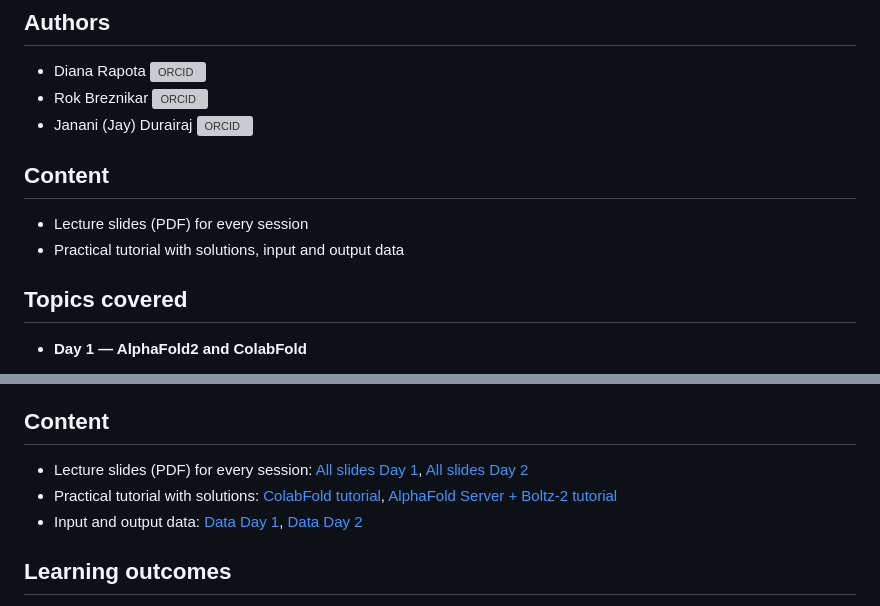
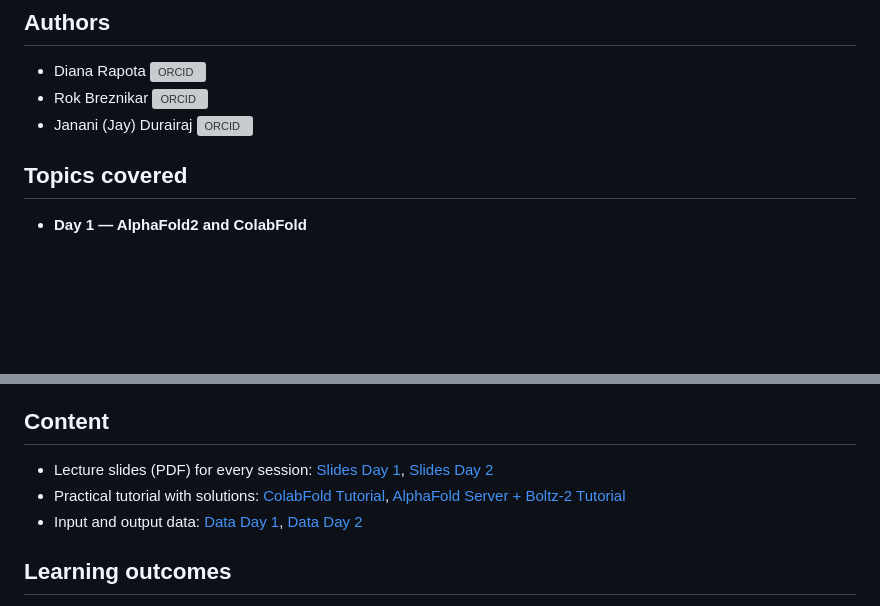
Before and after one commit to dirapota/alphafold-training, a Markdown page: README.md, 2 parts joined by grey strips. Rendered like a GitHub page; blank space fills up the shorter version; grey boxes are pictures that could not be loaded.

```diff
--- a/README.md
+++ b/README.md
@@ -10,10 +10,6 @@ This two-day, hands-on course introduces protein structure prediction with Alpha
 - Rok Breznikar [![ORCID](https://info.orcid.org/wp-content/uploads/2019/11/orcid_16x16.png)](https://orcid.org/0009-0002-5364-6879)
 - Janani (Jay) Durairaj [![ORCID](https://info.orcid.org/wp-content/uploads/2019/11/orcid_16x16.png)](https://orcid.org/0000-0002-1698-4556)
 
-## Content
-
-- Lecture slides (PDF) for every session
-- Practical tutorial with solutions, input and output data
 
 ## Topics covered
 
@@ -36,8 +32,8 @@ This two-day, hands-on course introduces protein structure prediction with Alpha
 
 ## Content
 
-- Lecture slides (PDF) for every session: [All slides Day 1](https://dirapota.github.io/alphafold-training/day1/slides/), [All slides Day 2](https://dirapota.github.io/alphafold-training/day2/slides/)
-- Practical tutorial with solutions: [ColabFold tutorial](https://dirapota.github.io/alphafold-training/day1/colabfold_tutorial/), [AlphaFold Server + Boltz-2 tutorial](https://dirapota.github.io/alphafold-training/day2/alphafold_server_tutorial/)
+- Lecture slides (PDF) for every session: [Slides Day 1](https://dirapota.github.io/alphafold-training/day1/slides/), [Slides Day 2](https://dirapota.github.io/alphafold-training/day2/slides/)
+- Practical tutorial with solutions: [ColabFold Tutorial](https://dirapota.github.io/alphafold-training/day1/colabfold_tutorial/), [AlphaFold Server + Boltz-2 Tutorial](https://dirapota.github.io/alphafold-training/day2/alphafold_server_tutorial/)
 - Input and output data: [Data Day 1](https://dirapota.github.io/alphafold-training/day1/data/), [Data Day 2](https://dirapota.github.io/alphafold-training/day2/data/)
 
 ## Learning outcomes
```
